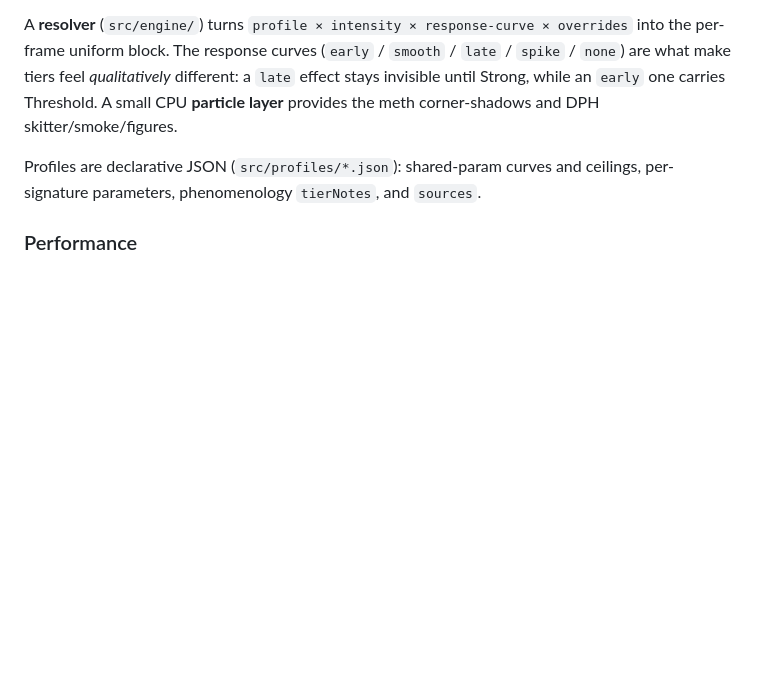
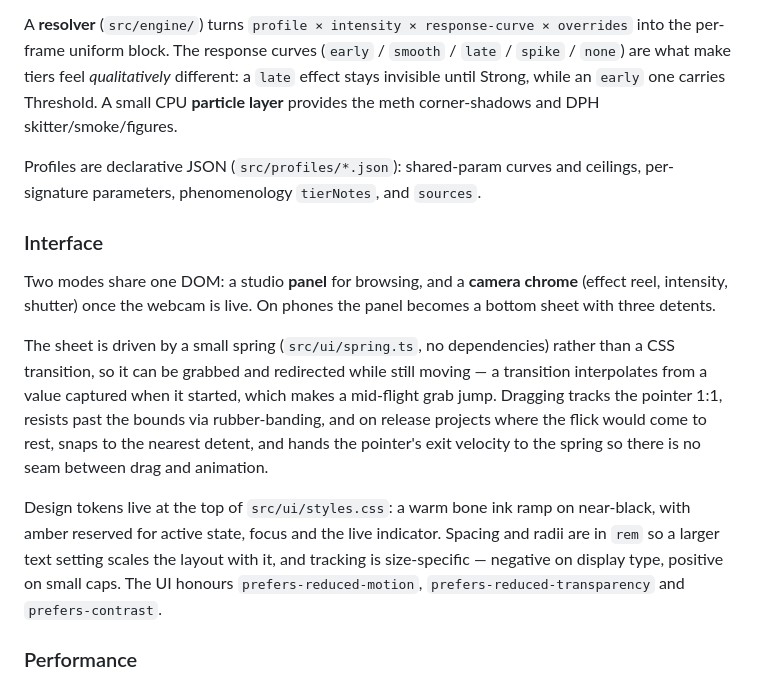
Before and after one commit to RafatH0ssain/Dosed-Lens, a Markdown page: README.md, the part around the change. Drawn GitHub-style; blank space fills up the shorter version.

Commit message:
docs: describe the interface layer

```diff
--- a/README.md
+++ b/README.md
@@ -97,6 +97,14 @@ A **resolver** (`src/engine/`) turns `profile × intensity × response-curve ×
 
 Profiles are declarative JSON (`src/profiles/*.json`): shared-param curves and ceilings, per-signature parameters, phenomenology `tierNotes`, and `sources`.
 
+### Interface
+
+Two modes share one DOM: a studio **panel** for browsing, and a **camera chrome** (effect reel, intensity, shutter) once the webcam is live. On phones the panel becomes a bottom sheet with three detents.
+
+The sheet is driven by a small spring (`src/ui/spring.ts`, no dependencies) rather than a CSS transition, so it can be grabbed and redirected while still moving — a transition interpolates from a value captured when it started, which makes a mid-flight grab jump. Dragging tracks the pointer 1:1, resists past the bounds via rubber-banding, and on release projects where the flick would come to rest, snaps to the nearest detent, and hands the pointer's exit velocity to the spring so there is no seam between drag and animation.
+
+Design tokens live at the top of `src/ui/styles.css`: a warm bone ink ramp on near-black, with amber reserved for active state, focus and the live indicator. Spacing and radii are in `rem` so a larger text setting scales the layout with it, and tracking is size-specific — negative on display type, positive on small caps. The UI honours `prefers-reduced-motion`, `prefers-reduced-transparency` and `prefers-contrast`.
+
 ### Performance
 
 The pipeline is fragment-ALU bound — LSD alone runs roughly fifteen `fbm` calls per pixel across eight full-screen passes — so cost scales with backing-store pixels. The levers, in order of effect:
```
